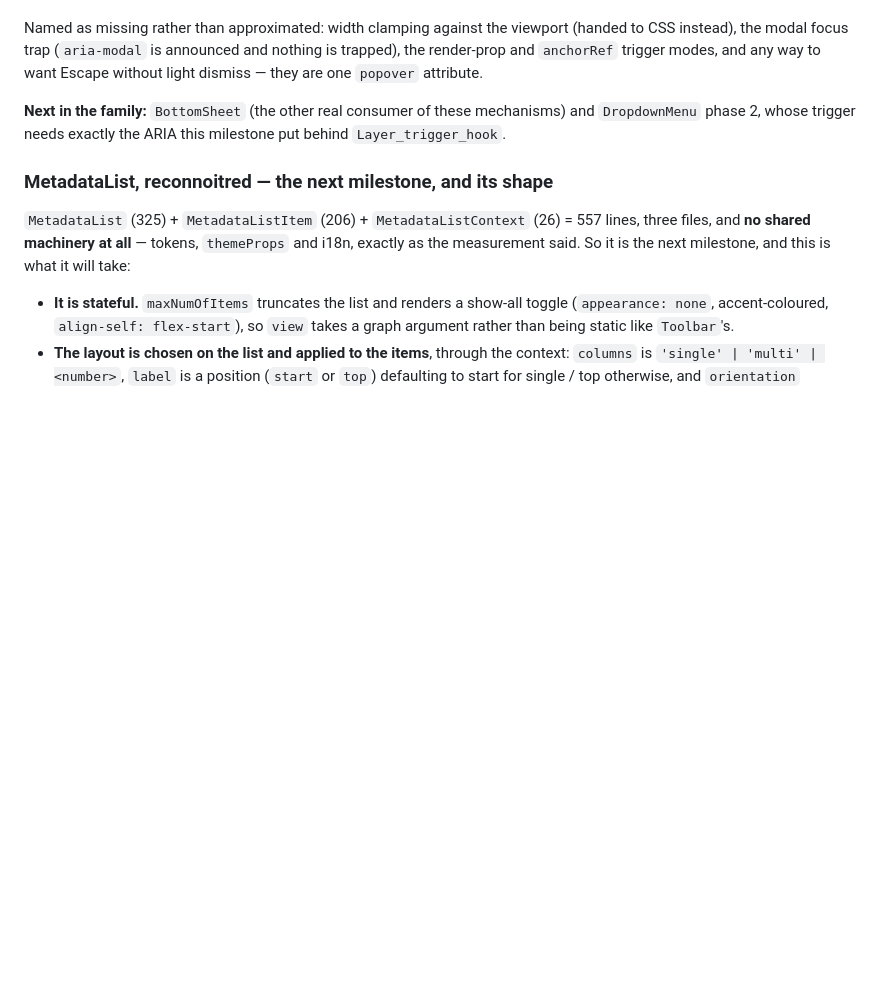
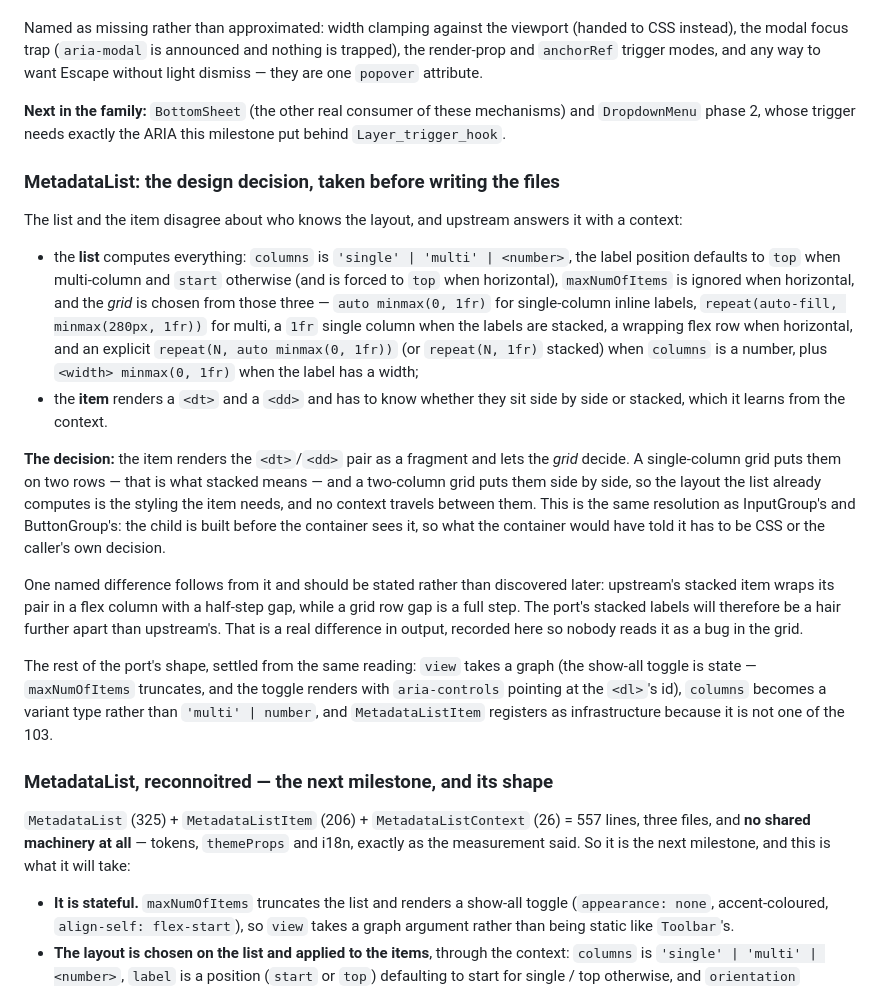
Before and after one commit to unc-asahay/bonsai-astryx, a Markdown page: ROADMAP.md, the part around the change. Rendered like a GitHub page; blank space fills up the shorter version.

Commit message:
ROADMAP: take MetadataList's design decision before writing it
The list and the item disagree about who knows the layout, and upstream answers it with a context. The list
computes everything - the column mode, the default label position (top when multi-column, and always top when
horizontal), whether maxNumOfItems applies, and which of six grids to use - while the item has to know
whether its dt/dd pair sits side by side or stacked.

The decision: the item renders the pair as a fragment and the *grid* decides. A single-column grid puts them
on two rows, which is what stacked means; a two-column grid puts them side by side. The layout the list
already computes is the styling the item needs, so no context travels between them - the same resolution as
InputGroup and ButtonGroup.

One named difference follows, recorded so it is not later mistaken for a grid bug: upstream's stacked item
wraps its pair in a flex column with a half-step gap, while a grid row gap is a full step, so the port's
stacked labels sit a hair further apart.

```diff
--- a/ROADMAP.md
+++ b/ROADMAP.md
@@ -498,6 +498,36 @@ trigger modes, and any way to want Escape without light dismiss — they are one
 phase 2, whose trigger needs exactly the ARIA this milestone put behind `Layer_trigger_hook`.
 
 
+### MetadataList: the design decision, taken before writing the files
+
+The list and the item disagree about who knows the layout, and upstream answers it with a context:
+
+- the **list** computes everything: `columns` is `'single' | 'multi' | <number>`, the label position
+  defaults to `top` when multi-column and `start` otherwise (and is forced to `top` when horizontal),
+  `maxNumOfItems` is ignored when horizontal, and the *grid* is chosen from those three —
+  `auto minmax(0, 1fr)` for single-column inline labels, `repeat(auto-fill, minmax(280px, 1fr))` for multi, a
+  `1fr` single column when the labels are stacked, a wrapping flex row when horizontal, and an explicit
+  `repeat(N, auto minmax(0, 1fr))` (or `repeat(N, 1fr)` stacked) when `columns` is a number, plus
+  `<width> minmax(0, 1fr)` when the label has a width;
+- the **item** renders a `<dt>` and a `<dd>` and has to know whether they sit side by side or stacked, which
+  it learns from the context.
+
+**The decision:** the item renders the `<dt>`/`<dd>` pair as a fragment and lets the *grid* decide. A
+single-column grid puts them on two rows — that is what stacked means — and a two-column grid puts them side
+by side, so the layout the list already computes is the styling the item needs, and no context travels
+between them. This is the same resolution as InputGroup's and ButtonGroup's: the child is built before the
+container sees it, so what the container would have told it has to be CSS or the caller's own decision.
+
+One named difference follows from it and should be stated rather than discovered later: upstream's stacked
+item wraps its pair in a flex column with a half-step gap, while a grid row gap is a full step. The port's
+stacked labels will therefore be a hair further apart than upstream's. That is a real difference in output,
+recorded here so nobody reads it as a bug in the grid.
+
+The rest of the port's shape, settled from the same reading: `view` takes a graph (the show-all toggle is
+state — `maxNumOfItems` truncates, and the toggle renders with `aria-controls` pointing at the `<dl>`'s id),
+`columns` becomes a variant type rather than `'multi' | number`, and `MetadataListItem` registers as
+infrastructure because it is not one of the 103.
+
 ### MetadataList, reconnoitred — the next milestone, and its shape
 
 `MetadataList` (325) + `MetadataListItem` (206) + `MetadataListContext` (26) = 557 lines, three files, and
```
